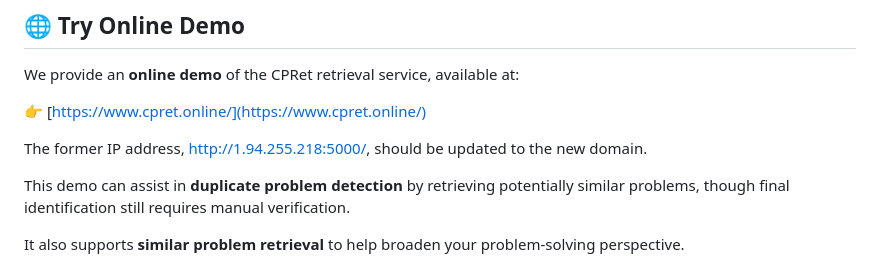
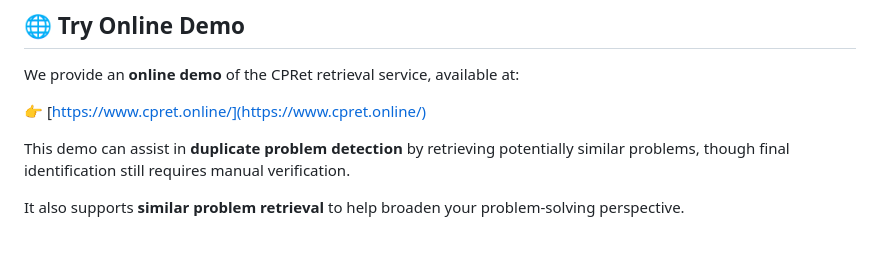
Before and after one commit to coldchair/CPRet, a Markdown page: README.md, the part around the change. Drawn GitHub-style; blank space fills up the shorter version.

Commit message:
Update demo link to new domain

```diff
--- a/README.md
+++ b/README.md
@@ -10,8 +10,6 @@ Email contact: 2317757009@qq.com
 We provide an **online demo** of the CPRet retrieval service, available at:
 
 👉 [https://www.cpret.online/](https://www.cpret.online/)
-
-The former IP address, http://1.94.255.218:5000/, should be updated to the new domain.
 
 This demo can assist in **duplicate problem detection** by retrieving potentially similar problems, though final identification still requires manual verification.
 
```
